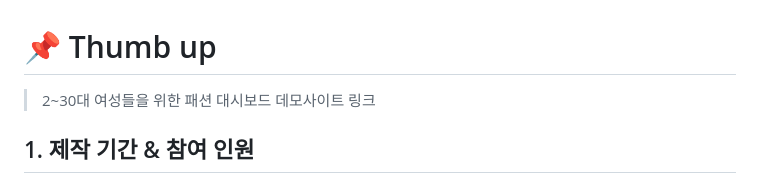
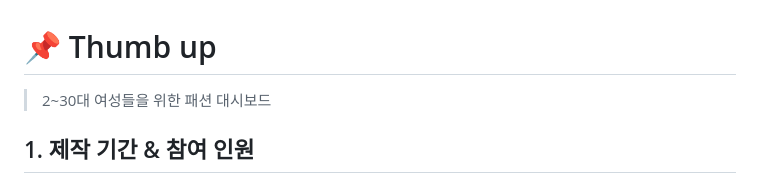
Before and after one commit to 2023-SMHRD-IS-AI1/RepoUp, a Markdown page: README.md, the part around the change. Rendered like a GitHub page.

```diff
--- a/README.md
+++ b/README.md
@@ -1,6 +1,6 @@
 # :pushpin: Thumb up
 > 2~30대 여성들을 위한 패션 대시보드
-> 데모사이트 링크
+
 
 </br>
 
```
